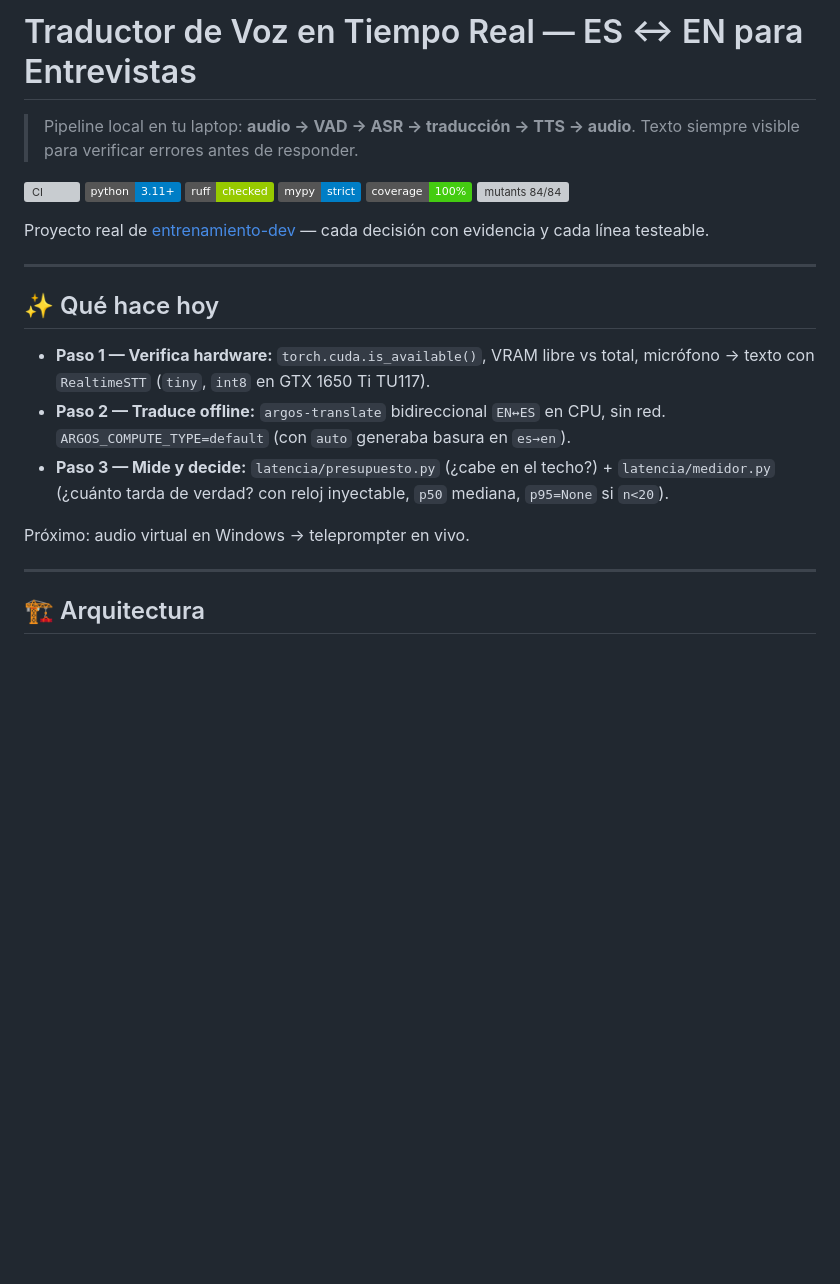
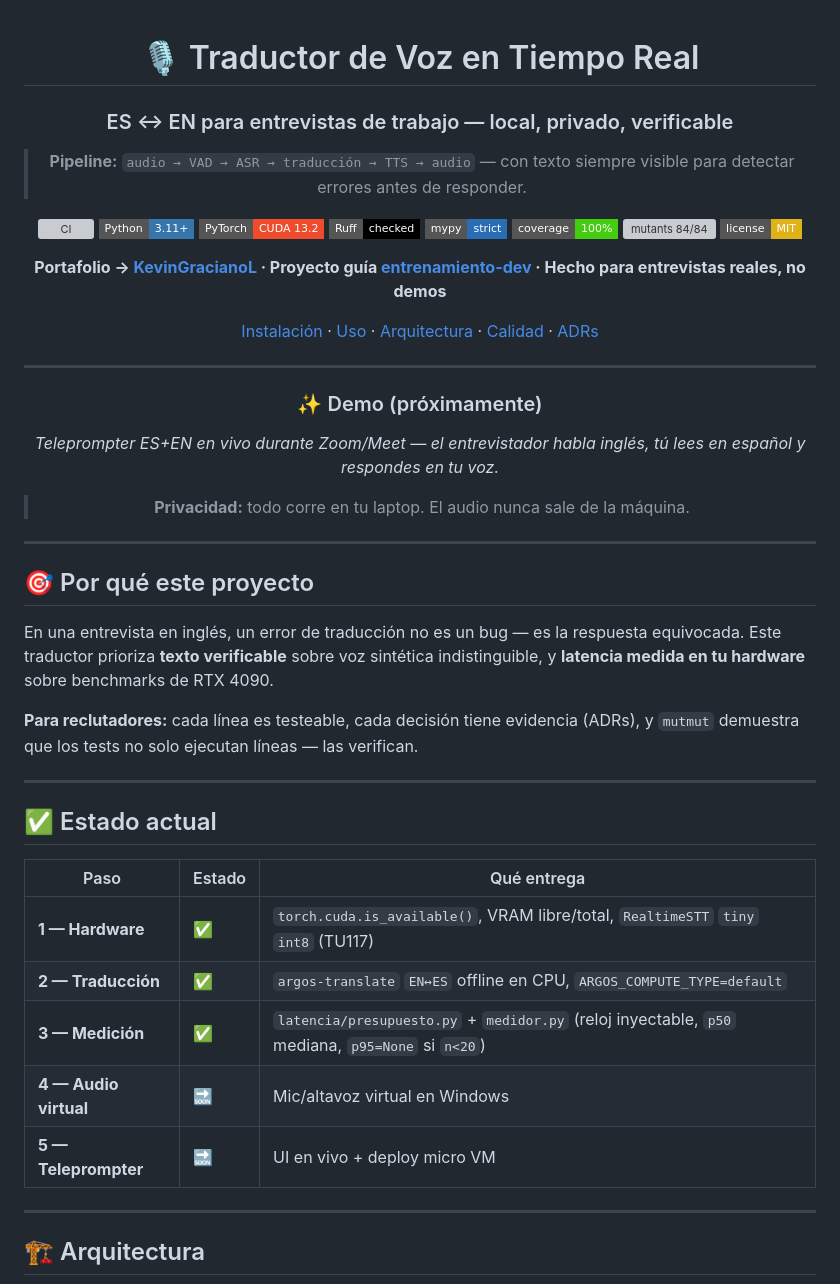
Before and after one commit to KevinGracianoL/traductor-voz-entrevistas, a Markdown page: README.md, the part around one of its changes. Rendered like a GitHub page; badges without logos; blank space fills up the shorter version; grey boxes are pictures that could not be loaded.

```diff
--- a/README.md
+++ b/README.md
@@ -1,25 +1,56 @@
-# Traductor de Voz en Tiempo Real — ES ↔ EN para Entrevistas
+<div align="center">
 
-> Pipeline local en tu laptop: **audio → VAD → ASR → traducción → TTS → audio**. Texto siempre visible para verificar errores antes de responder.
+# 🎙️ Traductor de Voz en Tiempo Real
+### ES ↔ EN para entrevistas de trabajo — local, privado, verificable
+
+> **Pipeline:** `audio → VAD → ASR → traducción → TTS → audio` — con texto siempre visible para detectar errores antes de responder.
 
 [![CI](https://github.com/KevinGracianoL/traductor-voz-entrevistas/actions/workflows/ci.yml/badge.svg)](https://github.com/KevinGracianoL/traductor-voz-entrevistas/actions)
-![Python 3.11+](https://img.shields.io/badge/python-3.11%2B-blue)
-![Ruff](https://img.shields.io/badge/ruff-checked-green)
-![mypy strict](https://img.shields.io/badge/mypy-strict-blue)
-![coverage 100%](https://img.shields.io/badge/coverage-100%25-brightgreen)
-![mutants 84/84](https://img.shields.io/badge/mutants-84%2F84-brightgreen)
+![Python 3.11+](https://img.shields.io/badge/Python-3.11%2B-3776AB?style=flat-square&logo=python&logoColor=white)
+![PyTorch CUDA](https://img.shields.io/badge/PyTorch-CUDA%2013.2-EE4C2C?style=flat-square&logo=pytorch)
+![Ruff](https://img.shields.io/badge/Ruff-checked-000000?style=flat-square)
+![mypy strict](https://img.shields.io/badge/mypy-strict-2A6DB5?style=flat-square)
+![coverage 100%](https://img.shields.io/badge/coverage-100%25-brightgreen?style=flat-square)
+![mutants 84/84](https://img.shields.io/badge/mutants-84%2F84-brightgreen?style=flat-square)
+![License MIT](https://img.shields.io/badge/license-MIT-yellow?style=flat-square)
 
-Proyecto real de [entrenamiento-dev](https://github.com/KevinGracianoL/entrenamiento-dev) — cada decisión con evidencia y cada línea testeable.
+**Portafolio → [KevinGracianoL](https://github.com/KevinGracianoL) · Proyecto guía [entrenamiento-dev](https://github.com/KevinGracianoL/entrenamiento-dev) · Hecho para entrevistas reales, no demos**
+
+[Instalación](#-instalación) · [Uso](#️-uso) · [Arquitectura](#️-arquitectura) · [Calidad](#-calidad-5-gates-1-contrato) · [ADRs](#-decisiones-adr)
+
+</div>
 
 ---
 
-## ✨ Qué hace hoy
+<div align="center">
 
-- **Paso 1 — Verifica hardware:** `torch.cuda.is_available()`, VRAM libre vs total, micrófono → texto con `RealtimeSTT` (`tiny`, `int8` en GTX 1650 Ti TU117).
-- **Paso 2 — Traduce offline:** `argos-translate` bidireccional `EN↔ES` en CPU, sin red. `ARGOS_COMPUTE_TYPE=default` (con `auto` generaba basura en `es→en`).
-- **Paso 3 — Mide y decide:** `latencia/presupuesto.py` (¿cabe en el techo?) + `latencia/medidor.py` (¿cuánto tarda de verdad? con reloj inyectable, `p50` mediana, `p95=None` si `n<20`).
+### ✨ Demo (próximamente)
 
-Próximo: audio virtual en Windows → teleprompter en vivo.
+*Teleprompter ES+EN en vivo durante Zoom/Meet — el entrevistador habla inglés, tú lees en español y respondes en tu voz.*
+
+> **Privacidad:** todo corre en tu laptop. El audio nunca sale de la máquina.
+
+</div>
+
+---
+
+## 🎯 Por qué este proyecto
+
+En una entrevista en inglés, un error de traducción no es un bug — es la respuesta equivocada. Este traductor prioriza **texto verificable** sobre voz sintética indistinguible, y **latencia medida en tu hardware** sobre benchmarks de RTX 4090.
+
+**Para reclutadores:** cada línea es testeable, cada decisión tiene evidencia (ADRs), y `mutmut` demuestra que los tests no solo ejecutan líneas — las verifican.
+
+---
+
+## ✅ Estado actual
+
+| Paso | Estado | Qué entrega |
+|---|---|---|
+| **1 — Hardware** | ✅ | `torch.cuda.is_available()`, VRAM libre/total, `RealtimeSTT` `tiny` `int8` (TU117) |
+| **2 — Traducción** | ✅ | `argos-translate` `EN↔ES` offline en CPU, `ARGOS_COMPUTE_TYPE=default` |
+| **3 — Medición** | ✅ | `latencia/presupuesto.py` + `medidor.py` (reloj inyectable, `p50` mediana, `p95=None` si `n<20`) |
+| **4 — Audio virtual** | 🔜 | Mic/altavoz virtual en Windows |
+| **5 — Teleprompter** | 🔜 | UI en vivo + deploy micro VM |
 
 ---
 
```
Also changed, not shown: other parts of README.md (+73 -45 lines).
